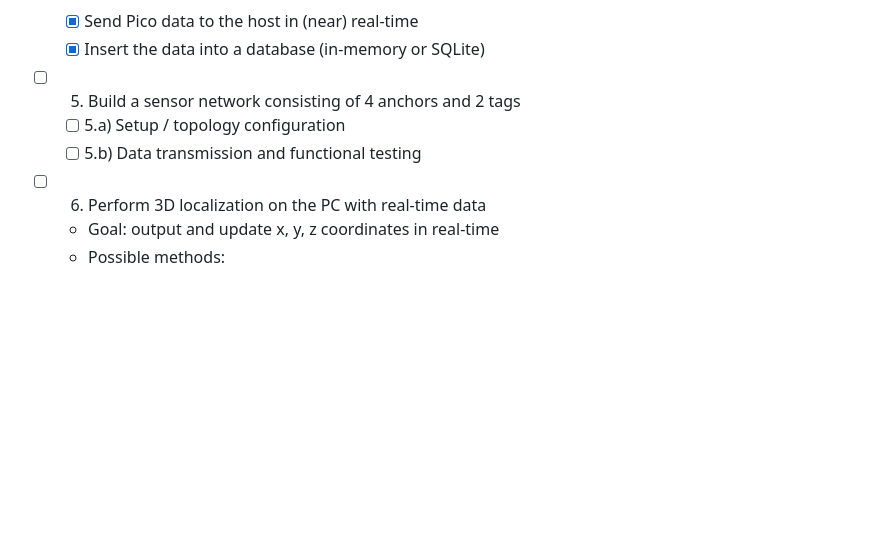
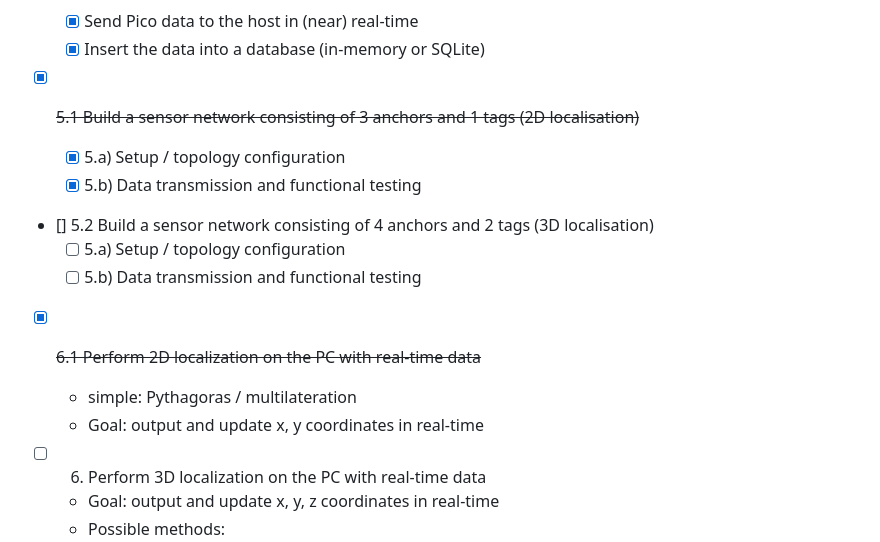
Before and after one commit to siddharthpatelde/Challenger-RP2040-UWB---Arduino-, a Markdown page: README.md, the part around the change. Rendered like a GitHub page; blank space fills up the shorter version.

```diff
--- a/README.md
+++ b/README.md
@@ -47,9 +47,17 @@ This project shows how to program the Challenger RP2040 UWB module with the Ardu
   - [x] Send Pico data to the host in (near) real-time
   - [x] Insert the data into a database (in-memory or SQLite)
 
-- [ ] 5. Build a sensor network consisting of 4 anchors and 2 tags
+- [x] ~~5.1 Build a sensor network consisting of 3 anchors and 1 tags (2D localisation)~~
+  - [x] 5.a) Setup / topology configuration
+  - [x] 5.b) Data transmission and functional testing
+
+- [] 5.2 Build a sensor network consisting of 4 anchors and 2 tags (3D localisation)
   - [ ] 5.a) Setup / topology configuration
   - [ ] 5.b) Data transmission and functional testing
+
+- [x] ~~6.1 Perform 2D localization on the PC with real-time data~~
+  - simple: Pythagoras / multilateration
+  - Goal: output and update x, y coordinates in real-time
 
 - [ ] 6. Perform 3D localization on the PC with real-time data
   - Goal: output and update x, y, z coordinates in real-time
```
